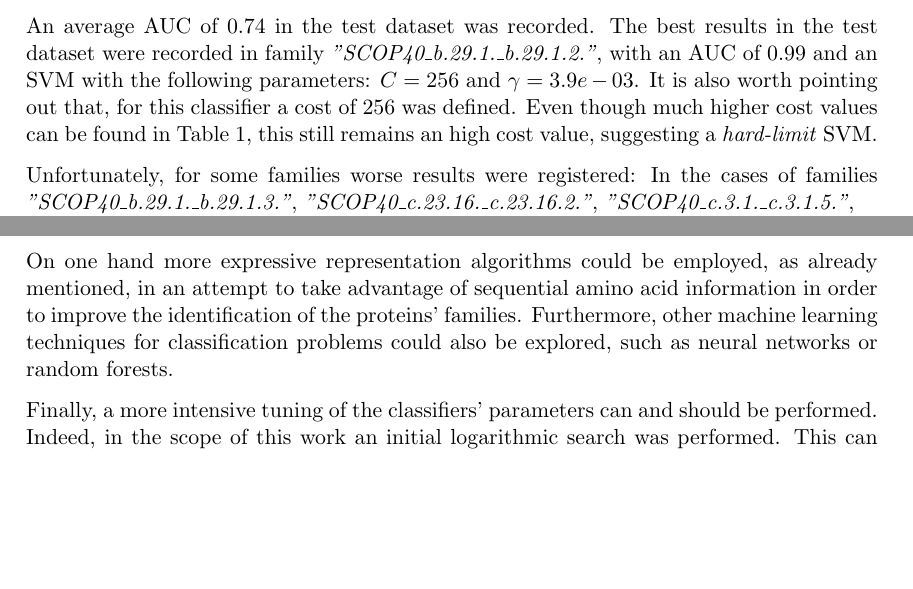
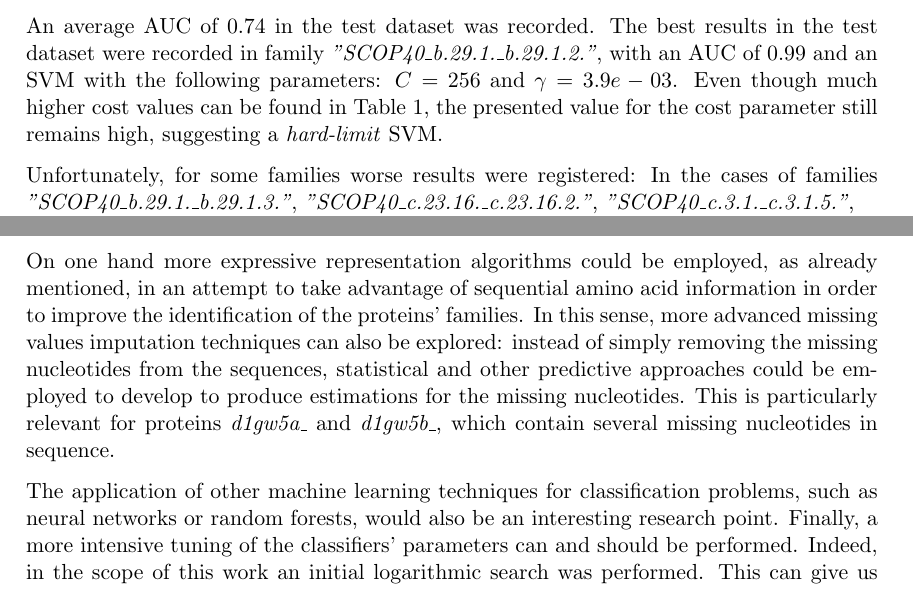
Before and after one commit to jpleitao/ATRSI-Assignments, a LaTeX document (TP3/report/main.tex): two parts of pages 6 and 11 of 12, joined at a grey line, cut so that both start at the same text, the shorter picture padded with empty space. Compiled offline with pdfLaTeX.

Commit message:
Minor fixes in the report and added presentation

```diff
--- a/TP3/report/main.tex
+++ b/TP3/report/main.tex
@@ -185,7 +185,7 @@ Supported by the suggestion of Hsu \emph{et al.}, a grid search method was adopt
 
 For each combination of values $(C, \gamma)$ - and for each family - a classifier was trained and its performance was registered in both the training and test dataset, using the \emph{AUC} metric. The combination of parameters that produced the best results (higher AUC in the test dataset) for each family are presented in Table \ref{svm_results}.
 
-An average AUC of $0.74$ in the test dataset was recorded. The best results in the test dataset were recorded in family \emph{"SCOP40\_b.29.1.\_b.29.1.2."}, with an AUC of $0.99$ and an SVM with the following parameters: $C = 256$ and $\gamma = 3.9e-03$. It is also worth pointing out that, for this classifier a cost of $256$ was defined. Even though much higher cost values can be found in Table \ref{svm_results}, this still remains an high cost value, suggesting a \emph{hard-limit} SVM.
+An average AUC of $0.74$ in the test dataset was recorded. The best results in the test dataset were recorded in family \emph{"SCOP40\_b.29.1.\_b.29.1.2."}, with an AUC of $0.99$ and an SVM with the following parameters: $C = 256$ and $\gamma = 3.9e-03$. Even though much higher cost values can be found in Table \ref{svm_results}, the presented value for the cost parameter still remains high, suggesting a \emph{hard-limit} SVM.
 
 Unfortunately, for some families worse results were registered: In the cases of families \emph{"SCOP40\_b.29.1.\_b.29.1.3."}, \emph{"SCOP40\_c.23.16.\_c.23.16.2."}, \emph{"SCOP40\_c.3.1.\_c.3.1.5."},\\\emph{"SCOP40\_c.68.1.\_c.68.1.13."} and \emph{"SCOP40\_d.81.1.\_d.81.1.3."} the best AUC in both the train and test dataset was $0.5$; while in the cases of families \emph{"SCOP40\_c.26.2.\_c.26.2.1."} and \emph{"SCOP40\_c.47.1.\_c.47.1.10."} clear overfitting scenarios can be identified, as to a train AUC of 1 corresponded a test AUC of about $0.5$.
 
@@ -465,9 +465,9 @@ By adopting the segmentation as the representation technique important informati
 
 In a final note, the work and results presented in this document encourage the extension of this study in different directions, which can be the main research topic of further iterations of this work:
 
-On one hand more expressive representation algorithms could be employed, as already mentioned, in an attempt to take advantage of sequential amino acid information in order to improve the identification of the proteins' families. Furthermore, other machine learning techniques for classification problems could also be explored, such as neural networks or random forests.
+On one hand more expressive representation algorithms could be employed, as already mentioned, in an attempt to take advantage of sequential amino acid information in order to improve the identification of the proteins' families. In this sense, more advanced missing values imputation techniques can also be explored: instead of simply removing the missing nucleotides from the sequences, statistical and other predictive approaches could be employed to develop to produce estimations for the missing nucleotides. This is particularly relevant for proteins \emph{d1gw5a\_} and \emph{d1gw5b\_}, which contain several missing nucleotides in sequence.
 
-Finally, a more intensive tuning of the classifiers' parameters can and should be performed. Indeed, in the scope of this work an initial logarithmic search was performed. This can give us a hint towards the order of magnitude of the parameters; however, a more detailed and exhaustive coverage of the solution space could yield better results on the test dataset.
+The application of other machine learning techniques for classification problems, such as neural networks or random forests, would also be an interesting research point. Finally, a more intensive tuning of the classifiers' parameters can and should be performed. Indeed, in the scope of this work an initial logarithmic search was performed. This can give us a hint towards the order of magnitude of the parameters; however, a more detailed and exhaustive coverage of the solution space could yield better results on the test dataset.
 
 \bibliographystyle{unsrtnat}
 \bibliography{bibliography}
```
Also changed, not shown: TP3/report/main.pdf, TP3/report/main.tex (6 more changed lines), 3 other files.
